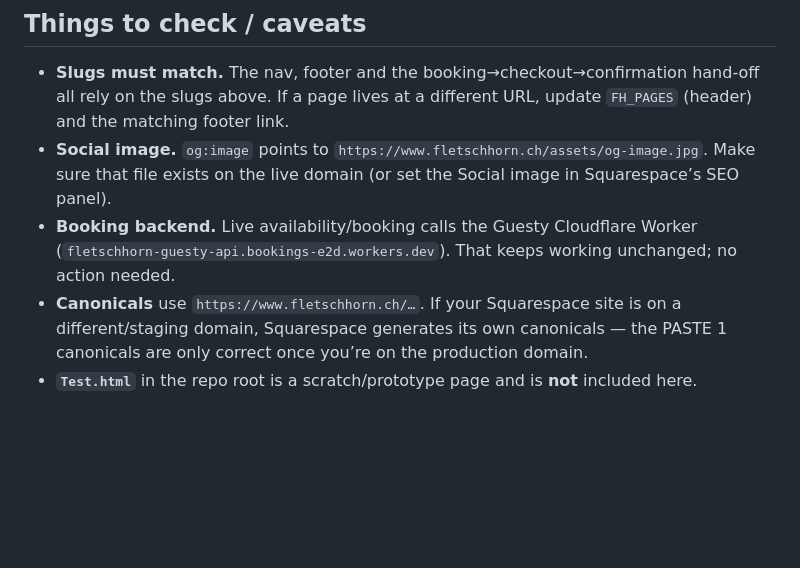
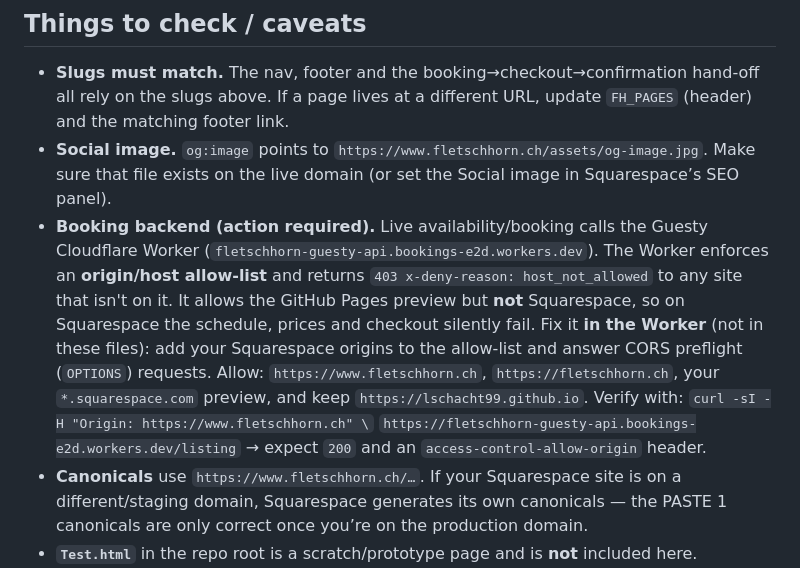
Before and after one commit to lschacht99/Fletschhorn-berry, a Markdown page: squarespace/README.md, the part around the change. Drawn GitHub-style; blank space fills up the shorter version.

Commit message:
docs(squarespace): correct booking-backend note — Worker needs allow-list fix
The Worker returns 403 x-deny-reason: host_not_allowed to origins not on its
allow-list (GitHub Pages is allowed, Squarespace is not), so booking/Guesty
calls fail on Squarespace. Document that the fix is in the Worker: add the
Squarespace origins to the allow-list and handle CORS preflight, with a curl
check to verify.

Co-Authored-By: Claude Opus 4.8 <noreply@anthropic.com>
Claude-Session: https://claude.ai/code/session_01KCdPBXhsquhQyPSUseNuFT

```diff
--- a/squarespace/README.md
+++ b/squarespace/README.md
@@ -113,9 +113,20 @@ Each file is clearly split with `▌ PASTE 1` / `▌ PASTE 2` comment markers.
 - **Social image.** `og:image` points to
   `https://www.fletschhorn.ch/assets/og-image.jpg`. Make sure that file exists on
   the live domain (or set the Social image in Squarespace’s SEO panel).
-- **Booking backend.** Live availability/booking calls the Guesty Cloudflare
-  Worker (`fletschhorn-guesty-api.bookings-e2d.workers.dev`). That keeps working
-  unchanged; no action needed.
+- **Booking backend (action required).** Live availability/booking calls the
+  Guesty Cloudflare Worker (`fletschhorn-guesty-api.bookings-e2d.workers.dev`).
+  The Worker enforces an **origin/host allow-list** and returns
+  `403 x-deny-reason: host_not_allowed` to any site that isn't on it. It allows
+  the GitHub Pages preview but **not** Squarespace, so on Squarespace the
+  schedule, prices and checkout silently fail. Fix it **in the Worker** (not in
+  these files): add your Squarespace origins to the allow-list and answer CORS
+  preflight (`OPTIONS`) requests. Allow:
+  `https://www.fletschhorn.ch`, `https://fletschhorn.ch`,
+  your `*.squarespace.com` preview, and keep `https://lschacht99.github.io`.
+  Verify with:
+  `curl -sI -H "Origin: https://www.fletschhorn.ch" \`
+  `https://fletschhorn-guesty-api.bookings-e2d.workers.dev/listing`
+  → expect `200` and an `access-control-allow-origin` header.
 - **Canonicals** use `https://www.fletschhorn.ch/…`. If your Squarespace site is
   on a different/staging domain, Squarespace generates its own canonicals — the
   PASTE 1 canonicals are only correct once you’re on the production domain.
```
